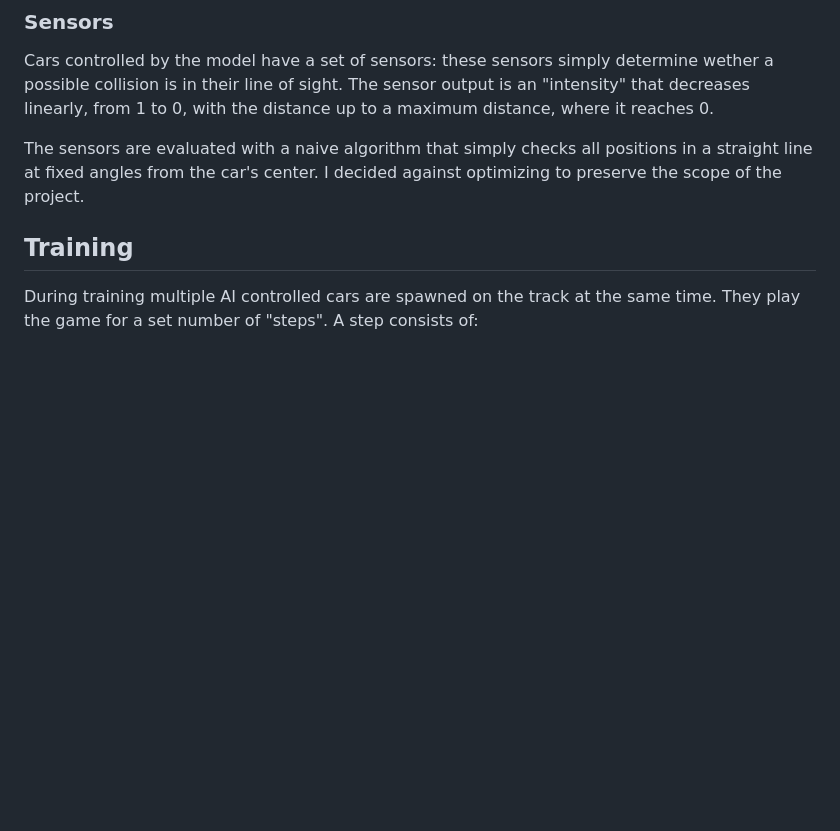
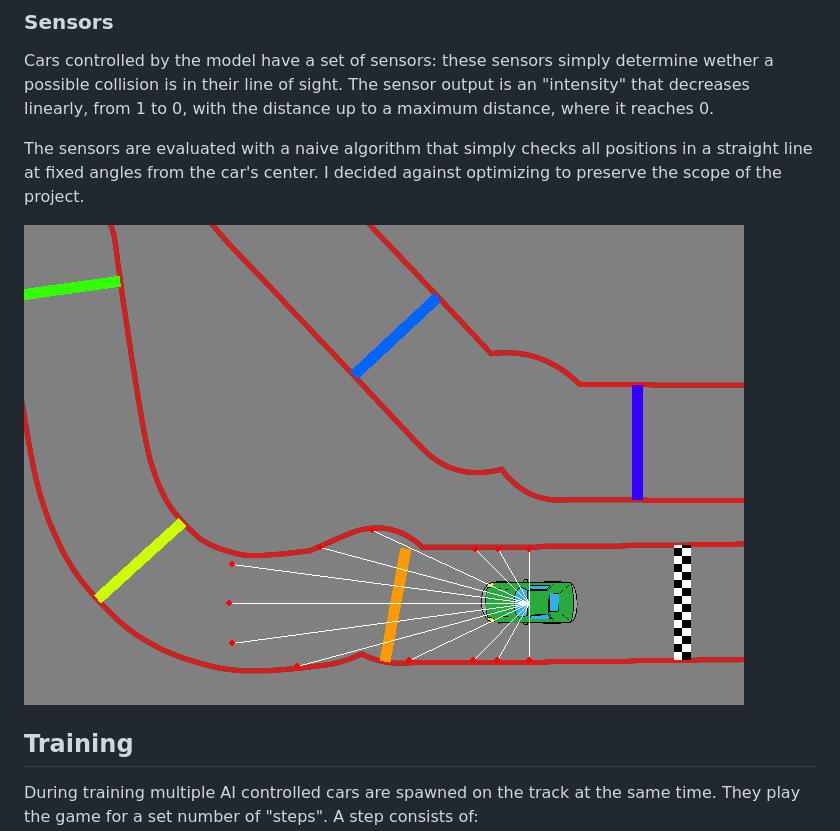
Before and after one commit to MarcoAcce/racing_agents, a Markdown page: README.md, the part around one of its changes. Rendered like a GitHub page; pictures changed too: media/sensors_monza.gif (added); blank space fills up the shorter version.

Commit message:
added gifs to the readme

```diff
--- a/README.md
+++ b/README.md
@@ -28,6 +30,8 @@ The sensor output is an "intensity" that decreases linearly, from 1 to 0, with t
 
 The sensors are evaluated with a naive algorithm that simply checks all positions in a straight line at fixed angles from the car's center. I decided against optimizing to preserve the scope of the project.
 
+![An AI car on Monza with its sensors and the checkpoints drawn](media/sensors_monza.gif)
+
 ## Training
 
 During training multiple AI controlled cars are spawned on the track at the same time. They play the game for a set number of "steps".
```
Also changed, not shown: other parts of README.md (+2 -0 lines), 1 other file.
